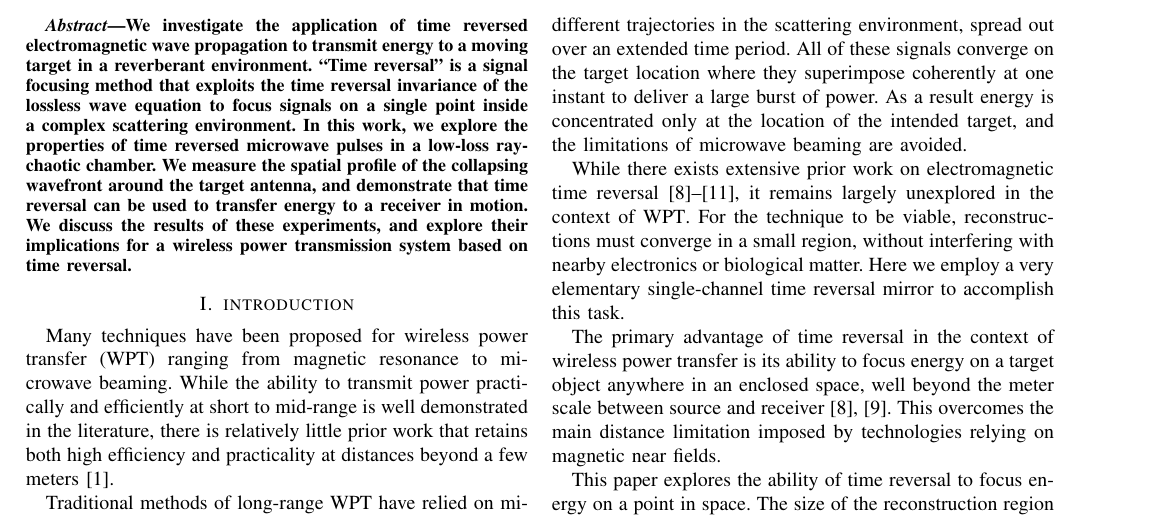
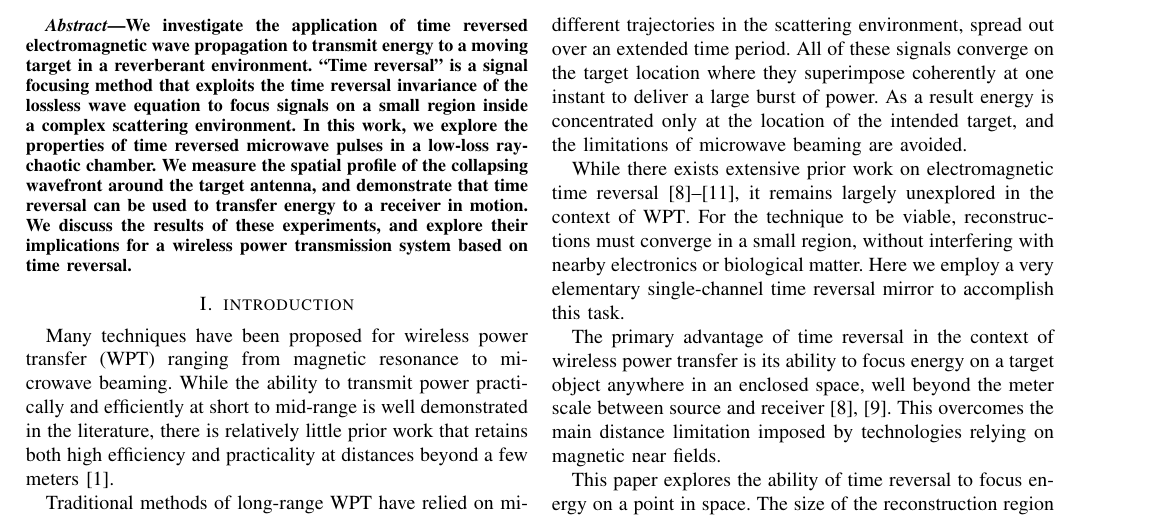
Before and after one commit to fcangialosi/wptc16, a LaTeX paper (paper.tex, which reads abstract.tex): part of page 1 of 5, cut so that both start at the same text. Compiled offline with pdfLaTeX.

Commit message:
broadened horizons
single point -> small region

```diff
--- a/abstract.tex
+++ b/abstract.tex
@@ -2,7 +2,7 @@ We investigate the application of time reversed electromagnetic wave propagation
 to transmit energy to a moving target in a reverberant environment.
 %
 ``Time reversal'' is a signal focusing method that exploits the time reversal
-invariance of the lossless wave equation to focus signals on a single point
+invariance of the lossless wave equation to focus signals on a small region
 inside a complex scattering environment.
 %
 In this work, we explore the properties of time reversed microwave pulses in a
```
